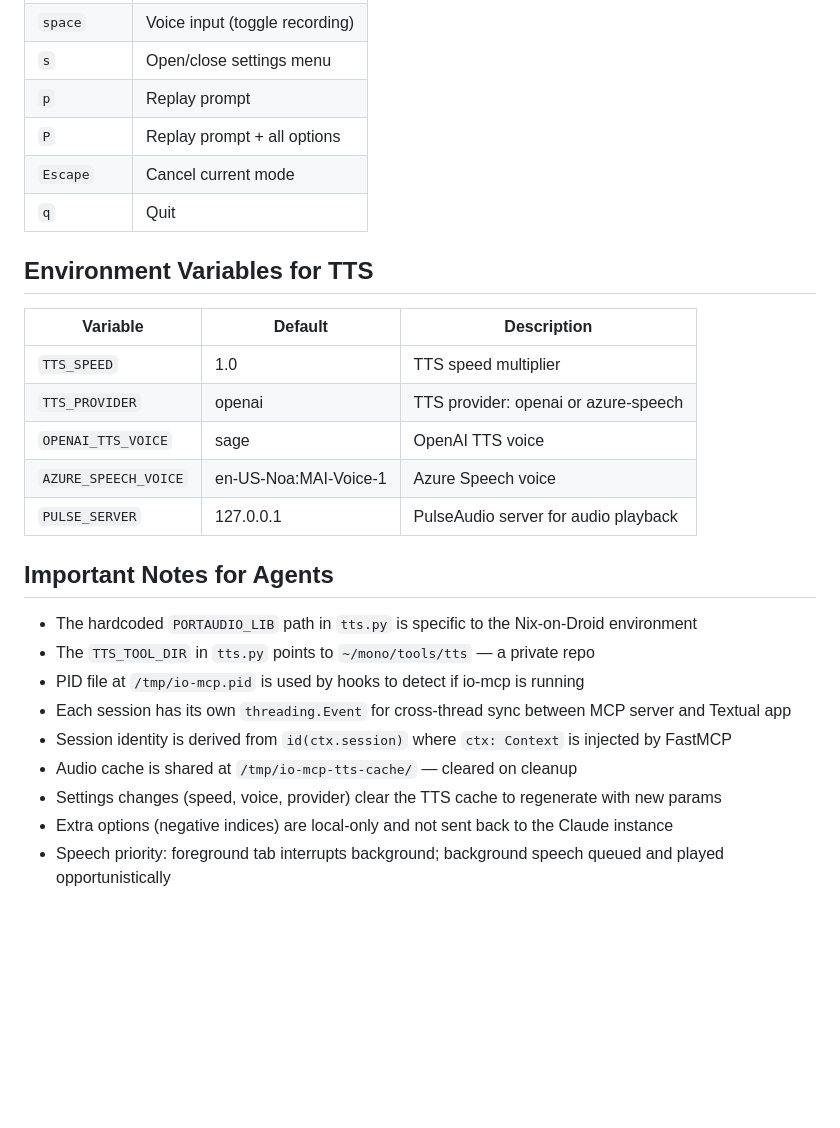
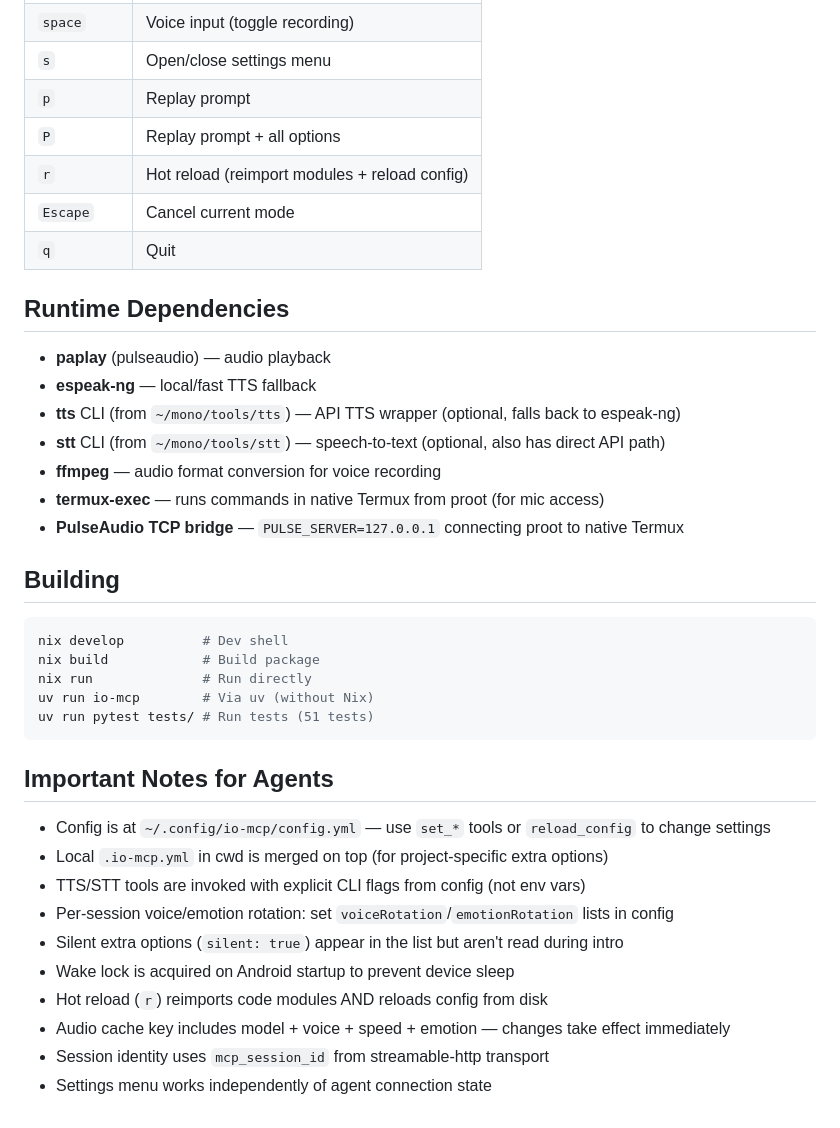
Before and after one commit to harryaskham/io-mcp, a Markdown page: AGENTS.md, the part around one of its changes. GitHub-like rendering; blank space fills up the shorter version.

````diff
--- a/AGENTS.md
+++ b/AGENTS.md
@@ -128,27 +180,39 @@ uv run io-mcp
 | `s` | Open/close settings menu |
 | `p` | Replay prompt |
 | `P` | Replay prompt + all options |
+| `r` | Hot reload (reimport modules + reload config) |
 | `Escape` | Cancel current mode |
 | `q` | Quit |
 
-## Environment Variables for TTS
+## Runtime Dependencies
 
-| Variable | Default | Description |
-|----------|---------|-------------|
-| `TTS_SPEED` | 1.0 | TTS speed multiplier |
-| `TTS_PROVIDER` | openai | TTS provider: openai or azure-speech |
-| `OPENAI_TTS_VOICE` | sage | OpenAI TTS voice |
-| `AZURE_SPEECH_VOICE` | en-US-Noa:MAI-Voice-1 | Azure Speech voice |
-| `PULSE_SERVER` | 127.0.0.1 | PulseAudio server for audio playback |
+- **paplay** (pulseaudio) — audio playback
+- **espeak-ng** — local/fast TTS fallback
+- **tts** CLI (from `~/mono/tools/tts`) — API TTS wrapper (optional, falls back to espeak-ng)
+- **stt** CLI (from `~/mono/tools/stt`) — speech-to-text (optional, also has direct API path)
+- **ffmpeg** — audio format conversion for voice recording
+- **termux-exec** — runs commands in native Termux from proot (for mic access)
+- **PulseAudio TCP bridge** — `PULSE_SERVER=127.0.0.1` connecting proot to native Termux
+
+## Building
+
+```bash
+nix develop          # Dev shell
+nix build            # Build package
+nix run              # Run directly
+uv run io-mcp        # Via uv (without Nix)
+uv run pytest tests/ # Run tests (51 tests)
+```
 
 ## Important Notes for Agents
 
-- The hardcoded `PORTAUDIO_LIB` path in `tts.py` is specific to the Nix-on-Droid environment
-- The `TTS_TOOL_DIR` in `tts.py` points to `~/mono/tools/tts` — a private repo
-- PID file at `/tmp/io-mcp.pid` is used by hooks to detect if io-mcp is running
-- Each session has its own `threading.Event` for cross-thread sync between MCP server and Textual app
-- Session identity is derived from `id(ctx.session)` where `ctx: Context` is injected by FastMCP
-- Audio cache is shared at `/tmp/io-mcp-tts-cache/` — cleared on cleanup
-- Settings changes (speed, voice, provider) clear the TTS cache to regenerate with new params
-- Extra options (negative indices) are local-only and not sent back to the Claude instance
-- Speech priority: foreground tab interrupts background; background speech queued and played opportunistically
+- Config is at `~/.config/io-mcp/config.yml` — use `set_*` tools or `reload_config` to change settings
+- Local `.io-mcp.yml` in cwd is merged on top (for project-specific extra options)
+- TTS/STT tools are invoked with explicit CLI flags from config (not env vars)
+- Per-session voice/emotion rotation: set `voiceRotation`/`emotionRotation` lists in config
+- Silent extra options (`silent: true`) appear in the list but aren't read during intro
+- Wake lock is acquired on Android startup to prevent device sleep
+- Hot reload (`r`) reimports code modules AND reloads config from disk
+- Audio cache key includes model + voice + speed + emotion — changes take effect immediately
+- Session identity uses `mcp_session_id` from streamable-http transport
+- Settings menu works independently of agent connection state
````
Also changed, not shown: other parts of AGENTS.md (+114 -62 lines).
